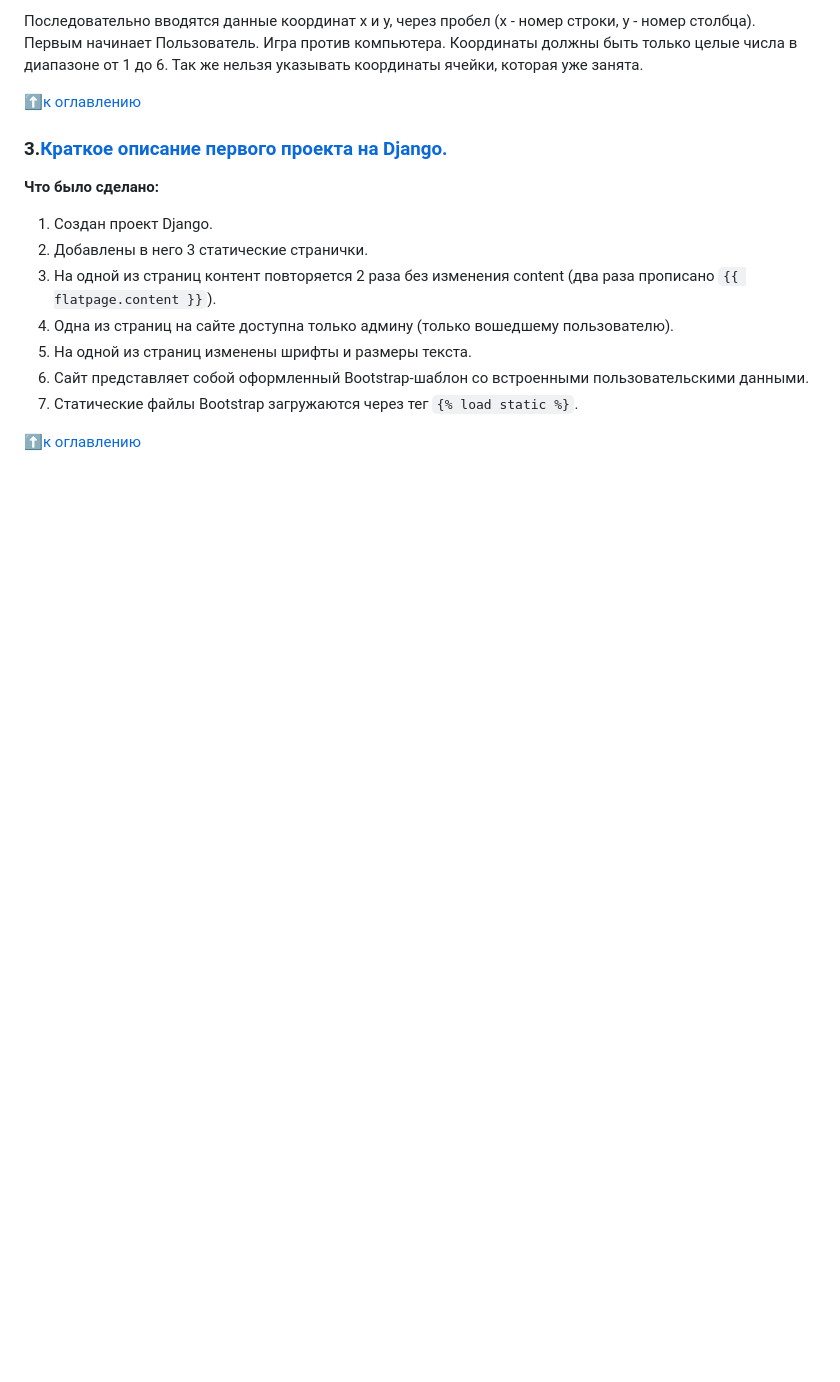
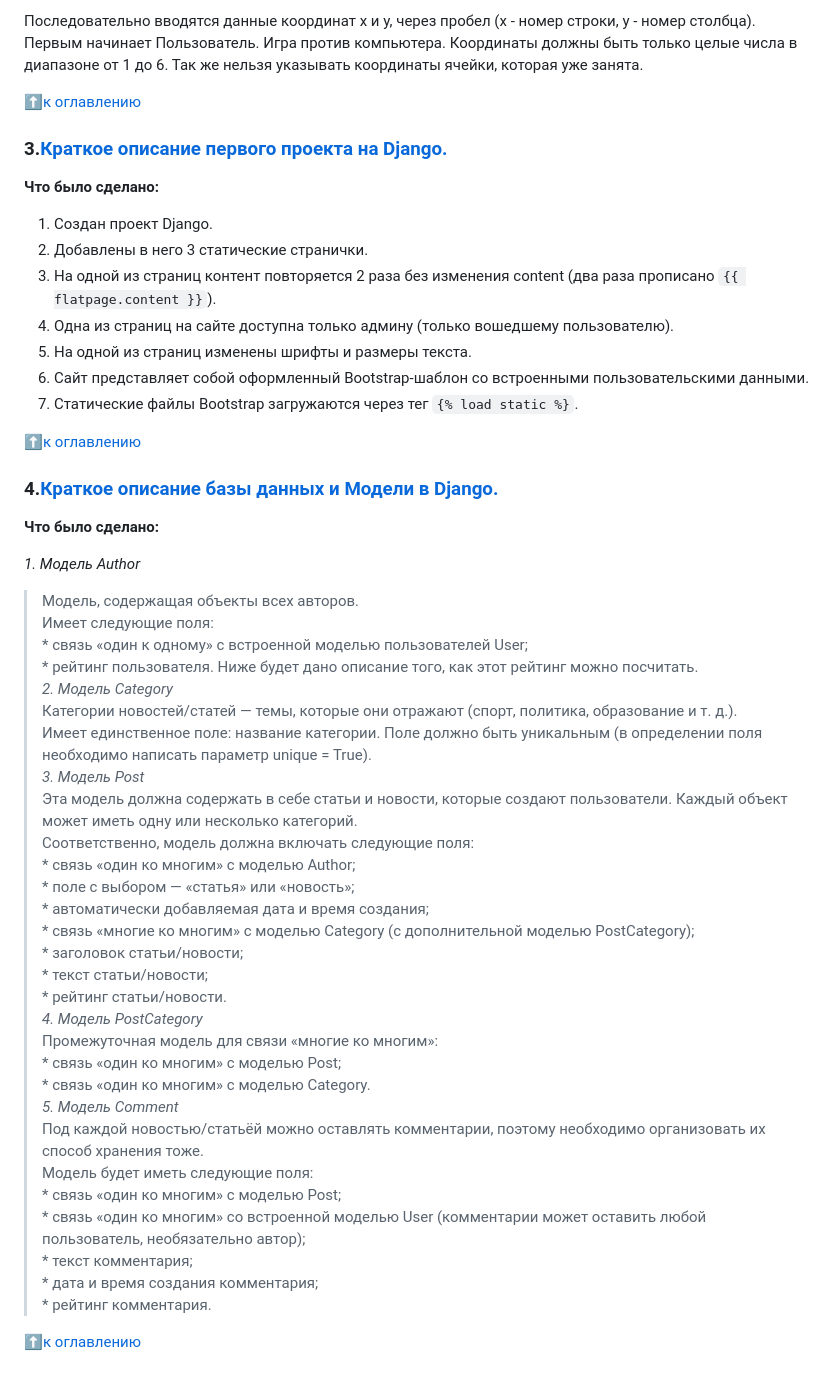
Before and after one commit to olpachino/SkillFactory-FPW, a Markdown page: HW/README.md, the part around the change printed below. Drawn GitHub-style; blank space fills up the shorter version.

```diff
--- a/HW/README.md
+++ b/HW/README.md
@@ -65,3 +65,41 @@
 7. Статические файлы Bootstrap загружаются через тег `{% load static %}`.
 
  :arrow_up:[к оглавлению](https://github.com/olpachino/SkillFactory-FPW/blob/main/HW/README.md#Оглавление)
+
+ ### 4.[Краткое описание базы данных и Модели в Django.](https://github.com/olpachino/SkillFactory-FPW/blob/main/HW/NewsPortal)
+
+
+**Что было сделано:**
+
+*1. Модель Author*
+  >Модель, содержащая объекты всех авторов.
+  >Имеет следующие поля:
+     * cвязь «один к одному» с встроенной моделью пользователей User;
+     * рейтинг пользователя. Ниже будет дано описание того, как этот рейтинг можно посчитать.
+*2. Модель Category*
+  >Категории новостей/статей — темы, которые они отражают (спорт, политика, образование и т. д.).
+  >Имеет единственное поле: название категории. Поле должно быть уникальным (в определении поля необходимо написать параметр unique = True).
+*3. Модель Post*
+  >Эта модель должна содержать в себе статьи и новости, которые создают пользователи. Каждый объект может иметь одну или несколько категорий.
+  >Соответственно, модель должна включать следующие поля:
+     * связь «один ко многим» с моделью Author;
+     * поле с выбором — «статья» или «новость»;
+     * автоматически добавляемая дата и время создания;
+     * связь «многие ко многим» с моделью Category (с дополнительной моделью PostCategory);
+     * заголовок статьи/новости;
+     * текст статьи/новости;
+     * рейтинг статьи/новости.
+*4. Модель PostCategory*
+  >Промежуточная модель для связи «многие ко многим»:
+     * связь «один ко многим» с моделью Post;
+     * связь «один ко многим» с моделью Category.
+*5. Модель Comment*
+  >Под каждой новостью/статьёй можно оставлять комментарии, поэтому необходимо организовать их способ хранения тоже.
+  >Модель будет иметь следующие поля:
+     * связь «один ко многим» с моделью Post;
+     * связь «один ко многим» со встроенной моделью User (комментарии может оставить любой пользователь, необязательно автор);
+     * текст комментария;
+     * дата и время создания комментария;
+     * рейтинг комментария.
+
+ :arrow_up:[к оглавлению](https://github.com/olpachino/SkillFactory-FPW/blob/main/HW/README.md#Оглавление)
```
Also changed, not shown: other parts of HW/README.md (+4 -4 lines).
